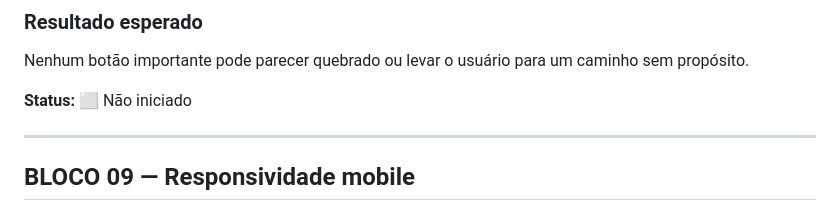
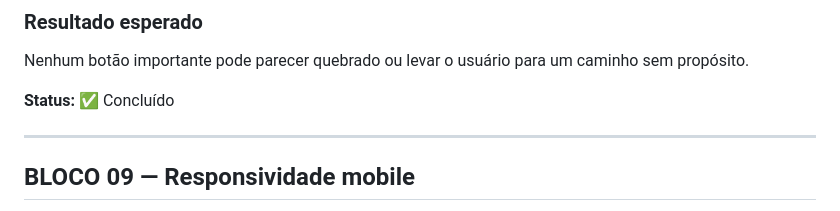
Before and after one commit to alair-code/dr-clean, a Markdown page: PLANO-REFINAMENTO-VISUAL.md, the part around the change. Drawn GitHub-style.

Commit message:
docs: concluir bloco 8 de whatsapp e conversao

```diff
--- a/PLANO-REFINAMENTO-VISUAL.md
+++ b/PLANO-REFINAMENTO-VISUAL.md
@@ -199,7 +199,7 @@ FAQ claro, elegante e útil para quem está quase entrando em contato.
 
 Nenhum botão importante pode parecer quebrado ou levar o usuário para um caminho sem propósito.
 
-**Status:** ⬜ Não iniciado
+**Status:** ✅ Concluído
 
 ---
 
```
